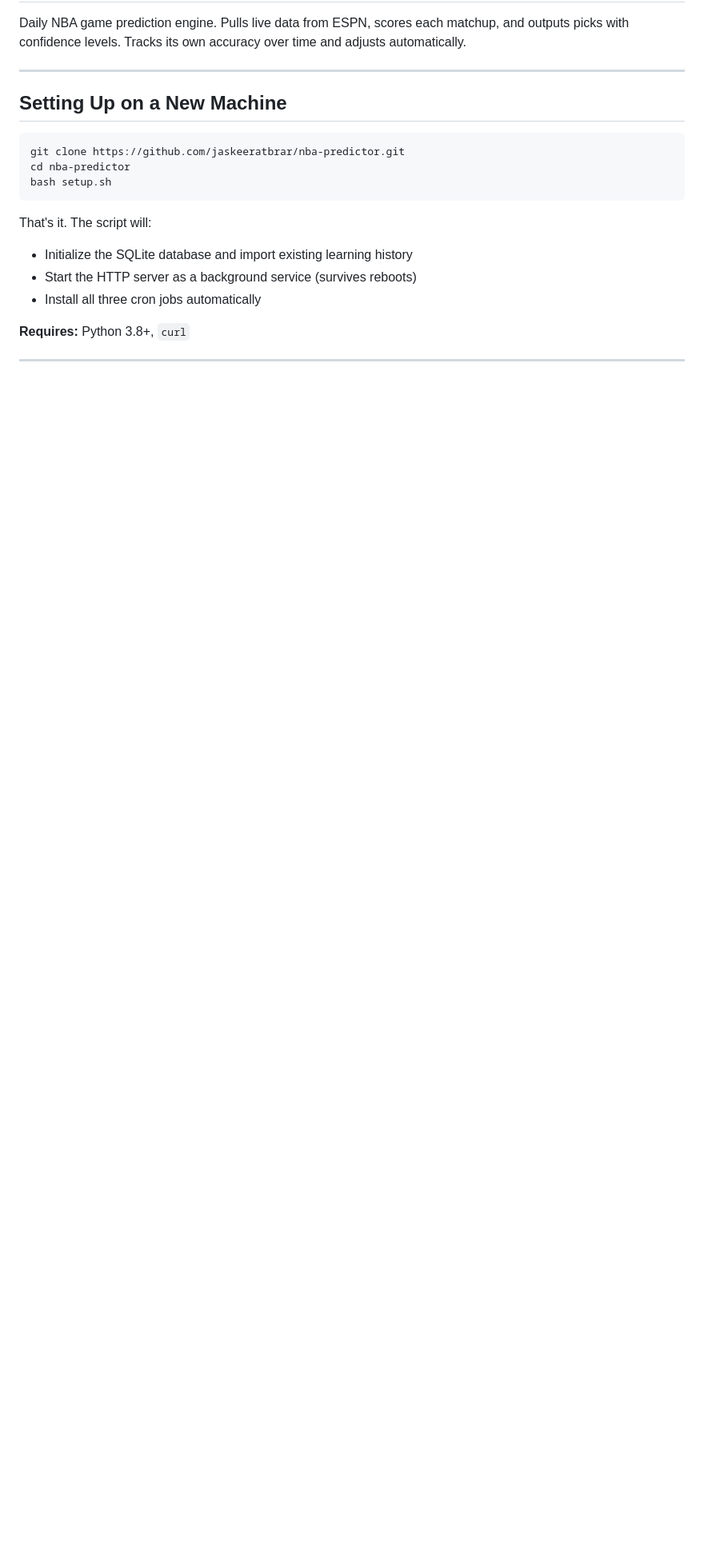
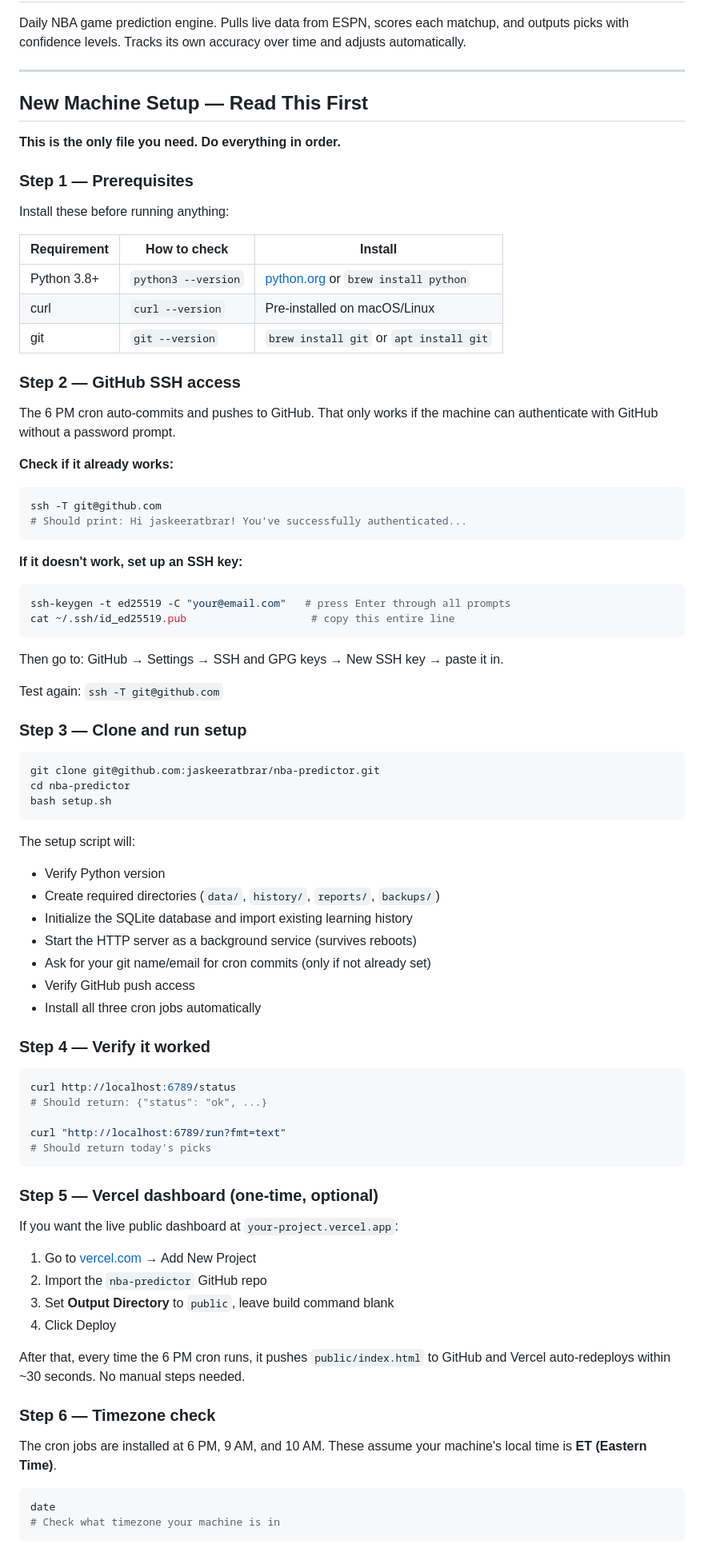
Before and after one commit to jaskeeratbrar/nba-predictor, a Markdown page: README.md, the part around one of its changes. Shown at 80% size. Rendered like a GitHub page; blank space fills up the shorter version.

````diff
--- a/README.md
+++ b/README.md
@@ -4,17 +4,83 @@ Daily NBA game prediction engine. Pulls live data from ESPN, scores each matchup
 
 ---
 
-## Setting Up on a New Machine
+## New Machine Setup — Read This First
+
+**This is the only file you need. Do everything in order.**
+
+### Step 1 — Prerequisites
+
+Install these before running anything:
+
+| Requirement | How to check | Install |
+|-------------|-------------|---------|
+| Python 3.8+ | `python3 --version` | [python.org](https://python.org) or `brew install python` |
+| curl | `curl --version` | Pre-installed on macOS/Linux |
+| git | `git --version` | `brew install git` or `apt install git` |
+
+### Step 2 — GitHub SSH access
+
+The 6 PM cron auto-commits and pushes to GitHub. That only works if the machine can authenticate with GitHub without a password prompt.
+
+**Check if it already works:**
+```bash
+ssh -T git@github.com
+# Should print: Hi jaskeeratbrar! You've successfully authenticated...
+```
+
+**If it doesn't work, set up an SSH key:**
+```bash
+ssh-keygen -t ed25519 -C "your@email.com"   # press Enter through all prompts
+cat ~/.ssh/id_ed25519.pub                    # copy this entire line
+```
+Then go to: GitHub → Settings → SSH and GPG keys → New SSH key → paste it in.
+
+Test again: `ssh -T git@github.com`
+
+### Step 3 — Clone and run setup
 
 ```bash
-git clone https://github.com/jaskeeratbrar/nba-predictor.git
+git clone git@github.com:jaskeeratbrar/nba-predictor.git
 cd nba-predictor
 bash setup.sh
 ```
 
-That's it. The script will:
+The setup script will:
+- Verify Python version
+- Create required directories (`data/`, `history/`, `reports/`, `backups/`)
 - Initialize the SQLite database and import existing learning history
 - Start the HTTP server as a background service (survives reboots)
+- Ask for your git name/email for cron commits (only if not already set)
+- Verify GitHub push access
 - Install all three cron jobs automatically
 
-**Requires:** Python 3.8+, `curl`
+### Step 4 — Verify it worked
+
+```bash
+curl http://localhost:6789/status
+# Should return: {"status": "ok", ...}
+
+curl "http://localhost:6789/run?fmt=text"
+# Should return today's picks
+```
+
+### Step 5 — Vercel dashboard (one-time, optional)
+
+If you want the live public dashboard at `your-project.vercel.app`:
+
+1. Go to [vercel.com](https://vercel.com) → Add New Project
+2. Import the `nba-predictor` GitHub repo
+3. Set **Output Directory** to `public`, leave build command blank
+4. Click Deploy
+
+After that, every time the 6 PM cron runs, it pushes `public/index.html` to GitHub and Vercel auto-redeploys within ~30 seconds. No manual steps needed.
+
+### Step 6 — Timezone check
+
+The cron jobs are installed at 6 PM, 9 AM, and 10 AM. These assume your machine's local time is **ET (Eastern Time)**.
+
+```bash
+date
+# Check what timezone your machine is in
+```
+
````
Also changed, not shown: other parts of README.md (+49 -49 lines).
